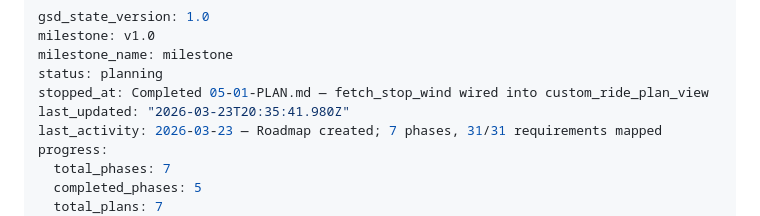
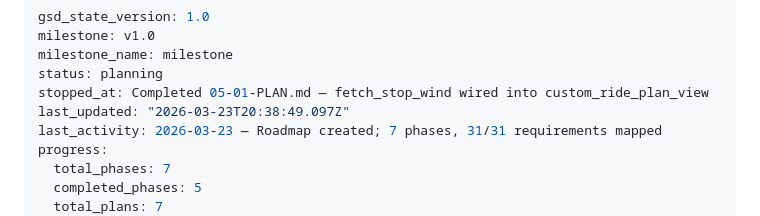
Before and after one commit to msambhus/team-asha-randonneuring, a Markdown page: .planning/STATE.md, the part around the change. Rendered like a GitHub page.

```diff
--- a/.planning/STATE.md
+++ b/.planning/STATE.md
@@ -4,7 +4,7 @@ milestone: v1.0
 milestone_name: milestone
 status: planning
 stopped_at: Completed 05-01-PLAN.md — fetch_stop_wind wired into custom_ride_plan_view
-last_updated: "2026-03-23T20:35:41.980Z"
+last_updated: "2026-03-23T20:38:49.097Z"
 last_activity: 2026-03-23 — Roadmap created; 7 phases, 31/31 requirements mapped
 progress:
   total_phases: 7
```
Also changed, not shown: 1 other file.
